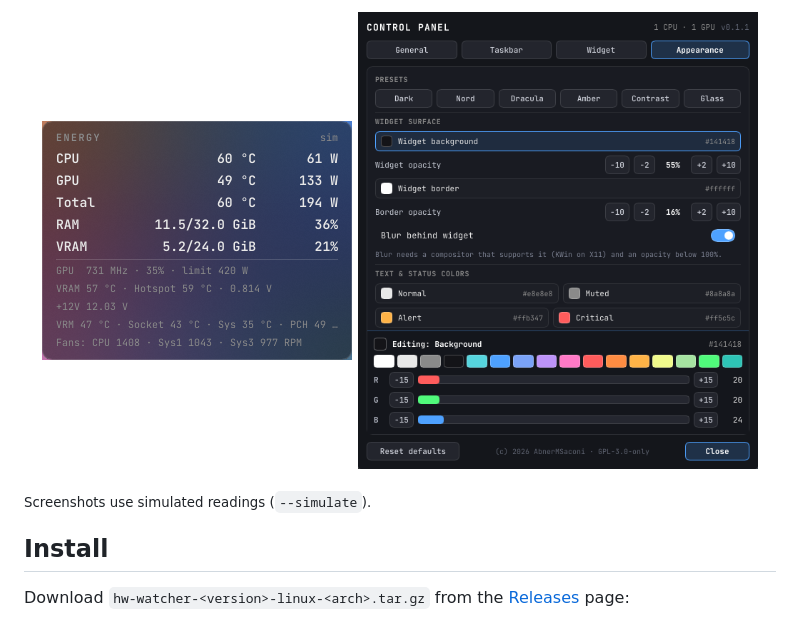
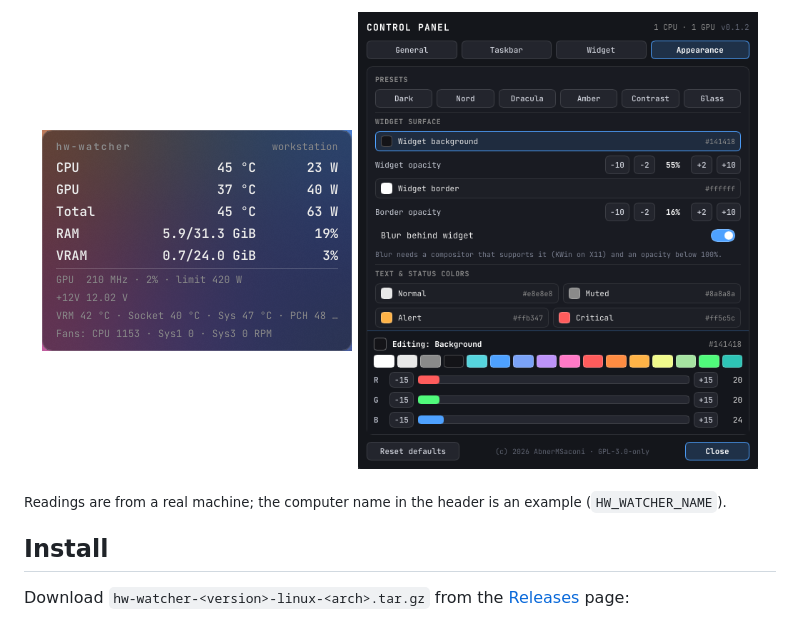
Before and after one commit to AbnerMSaconi/hw-watcher, a Markdown page: README.md, the part around the change. GitHub-like rendering; pictures changed too: docs/screenshots/settings-appearance.png, docs/screenshots/widget.png.

```diff
--- a/README.md
+++ b/README.md
@@ -13,7 +13,7 @@ Lightweight Linux telemetry for CPU, GPU, motherboard, system RAM and GPU VRAM:
   <img src="docs/screenshots/settings-appearance.png" alt="Control Panel, Appearance tab" width="400">
 </p>
 
-<sub>Screenshots use simulated readings (`--simulate`).</sub>
+<sub>Readings are from a real machine; the computer name in the header is an example (`HW_WATCHER_NAME`).</sub>
 
 ## Install
 
```
Also changed, not shown: CHANGELOG.md (+5 -0 lines), docs/USAGE.md (+2 -1 lines), docs/screenshots/settings-general.png, docs/screenshots/settings-taskbar.png, docs/screenshots/settings-widget.png, 10 other files.
